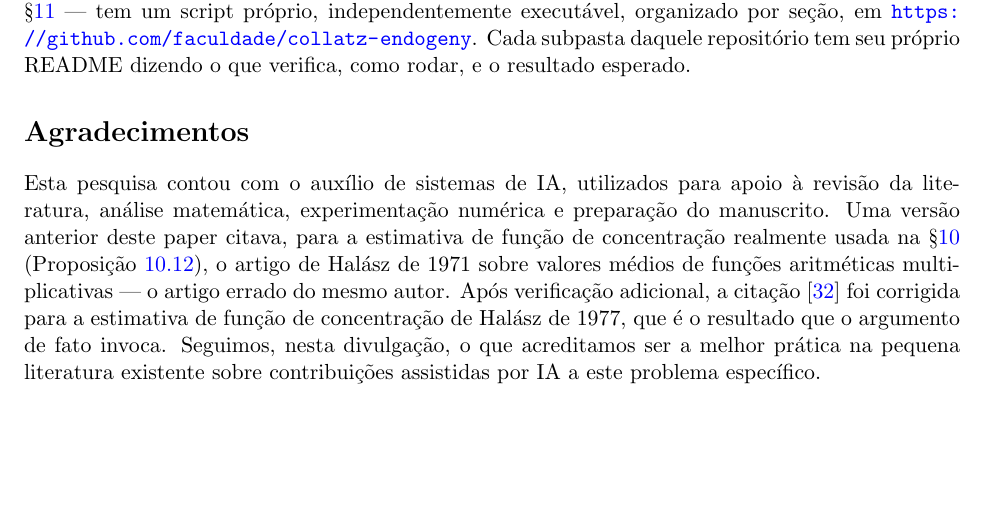
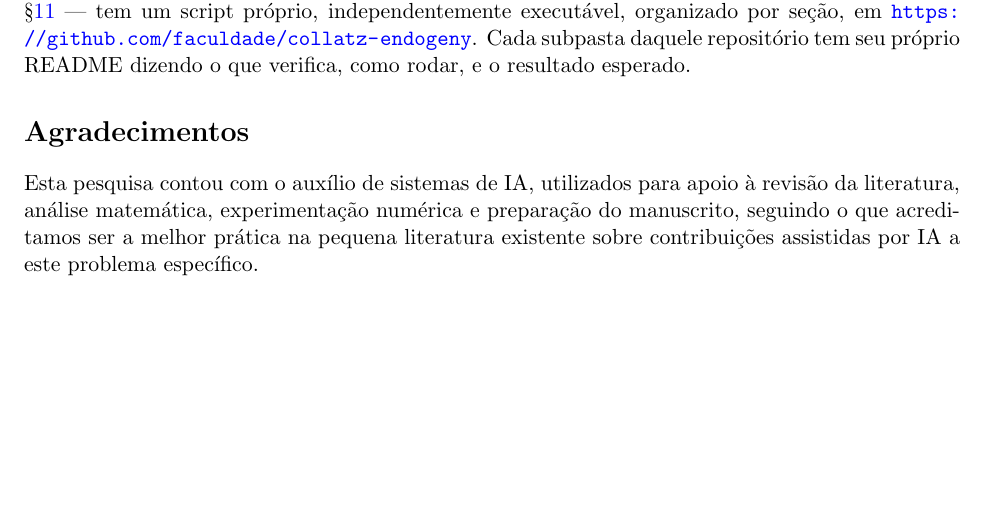
Before and after one commit to rat/collatz, a LaTeX paper (projects/collatz/papers/01-syracuse-qx1-endogenia/main-pt-br.tex): part of page 30 of 33, cut so that both start at the same text, the shorter picture padded with empty space. Compiled offline with pdfLaTeX.

Commit message:
Remove narrativa de correcao interna da citacao Halasz nos Agradecimentos
O paper nunca foi publicado nem visto por terceiros, entao narrar "uma
versao anterior citava o artigo errado, foi corrigido" nao serve como
errata (nao ha leitor previo a informar) -- so chama atencao para um
erro que nunca foi exposto. Mantido o disclosure geral de assistencia
de IA; removida a narrativa especifica da correcao. A bibliografia ja
tem a citacao correta (Halasz 1977), sem necessidade de comentario.

Co-Authored-By: Claude Sonnet 5 <noreply@anthropic.com>
Claude-Session: https://claude.ai/code/session_014zu1WfkC3825WZzjyDew5c

```diff
--- a/projects/collatz/papers/01-syracuse-qx1-endogenia/main-pt-br.tex
+++ b/projects/collatz/papers/01-syracuse-qx1-endogenia/main-pt-br.tex
@@ -2172,16 +2172,9 @@ como rodar, e o resultado esperado.
 
 Esta pesquisa contou com o auxílio de sistemas de IA, utilizados para
 apoio à revisão da literatura, análise matemática, experimentação
-numérica e preparação do manuscrito. Uma versão anterior deste paper
-citava, para a estimativa de função de concentração realmente usada na
-\S\ref{sec:lemmas} (Proposição~\ref{prop:halasz-deficit}), o artigo de
-Halász de 1971 sobre valores médios de funções aritméticas
-multiplicativas --- o artigo errado do mesmo autor. Após verificação
-adicional, a citação \cite{Halasz1977} foi corrigida para a estimativa
-de função de concentração de Halász de 1977, que é o resultado que o
-argumento de fato invoca. Seguimos, nesta divulgação, o que acreditamos
-ser a melhor prática na pequena literatura existente sobre
-contribuições assistidas por IA a este problema específico.
+numérica e preparação do manuscrito, seguindo o que acreditamos ser a
+melhor prática na pequena literatura existente sobre contribuições
+assistidas por IA a este problema específico.
 
 \appendix
 
```
Also changed, not shown: projects/collatz/papers/01-syracuse-qx1-endogenia/main.tex (+1 -8 lines), projects/collatz/papers/01-syracuse-qx1-endogenia/main-pt-br.pdf, projects/collatz/papers/01-syracuse-qx1-endogenia/main.pdf.
